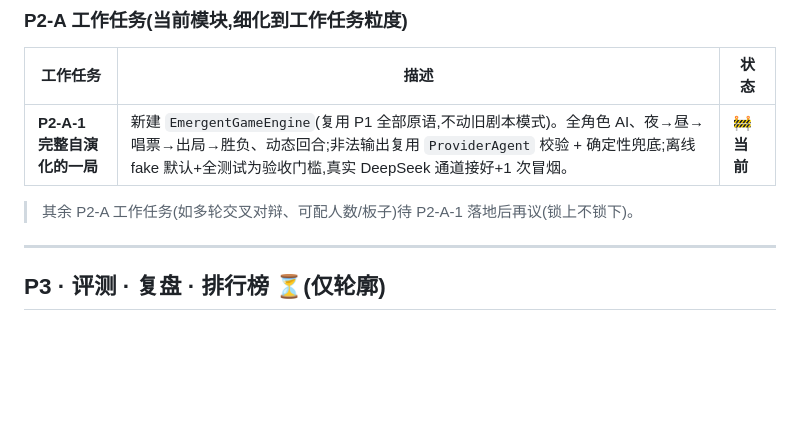
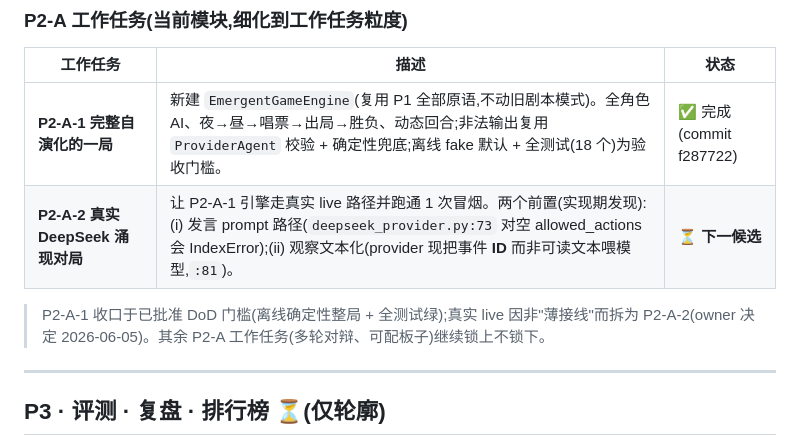
Before and after one commit to liaoszong/Werewolf-agent, a Markdown page: docs/PROJECT_MAP.md, the part around the change. GitHub-like rendering; blank space fills up the shorter version.

Commit message:
docs(p2-a-1): mark P2-A-1 done; add P2-A-2 (live DeepSeek) as next candidate

```diff
--- a/docs/PROJECT_MAP.md
+++ b/docs/PROJECT_MAP.md
@@ -55,9 +55,10 @@
 
 | 工作任务 | 描述 | 状态 |
 |---|---|---|
-| **P2-A-1 完整自演化的一局** | 新建 `EmergentGameEngine`(复用 P1 全部原语,不动旧剧本模式)。全角色 AI、夜→昼→唱票→出局→胜负、动态回合;非法输出复用 `ProviderAgent` 校验 + 确定性兜底;离线 fake 默认+全测试为验收门槛,真实 DeepSeek 通道接好+1 次冒烟。 | 🚧 **当前** |
+| **P2-A-1 完整自演化的一局** | 新建 `EmergentGameEngine`(复用 P1 全部原语,不动旧剧本模式)。全角色 AI、夜→昼→唱票→出局→胜负、动态回合;非法输出复用 `ProviderAgent` 校验 + 确定性兜底;离线 fake 默认 + 全测试(18 个)为验收门槛。 | ✅ 完成(commit f287722) |
+| **P2-A-2 真实 DeepSeek 涌现对局** | 让 P2-A-1 引擎走真实 live 路径并跑通 1 次冒烟。两个前置(实现期发现):(i) 发言 prompt 路径(`deepseek_provider.py:73` 对空 allowed_actions 会 IndexError);(ii) 观察文本化(provider 现把事件 **ID** 而非可读文本喂模型,`:81`)。 | ⏳ **下一候选** |
 
-> 其余 P2-A 工作任务(如多轮交叉对辩、可配人数/板子)待 P2-A-1 落地后再议(锁上不锁下)。
+> P2-A-1 收口于已批准 DoD 门槛(离线确定性整局 + 全测试绿);真实 live 因非"薄接线"而拆为 P2-A-2(owner 决定 2026-06-05)。其余 P2-A 工作任务(多轮对辩、可配板子)继续锁上不锁下。
 
 ---
 
```
